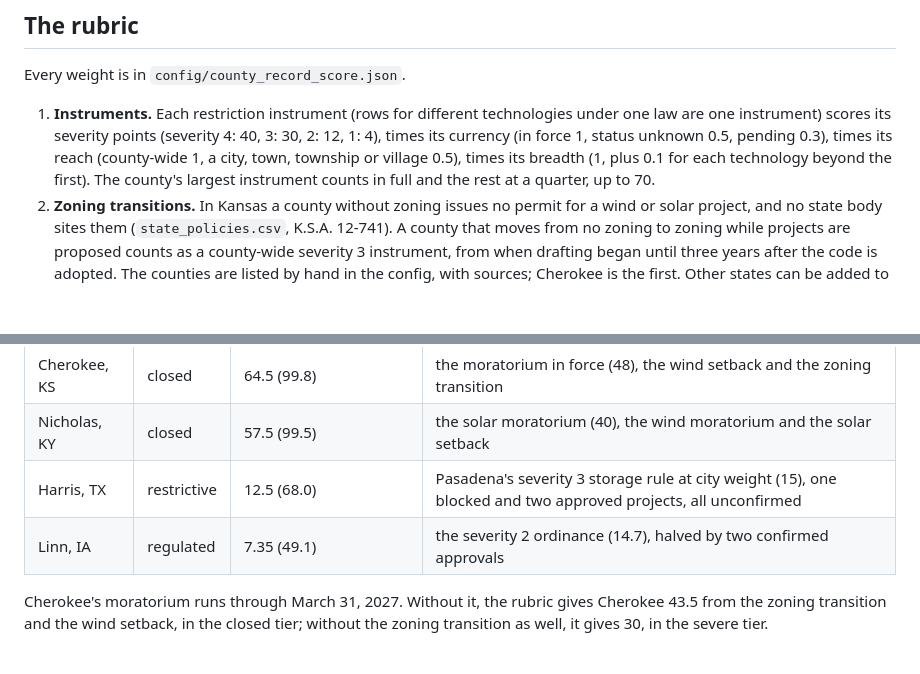
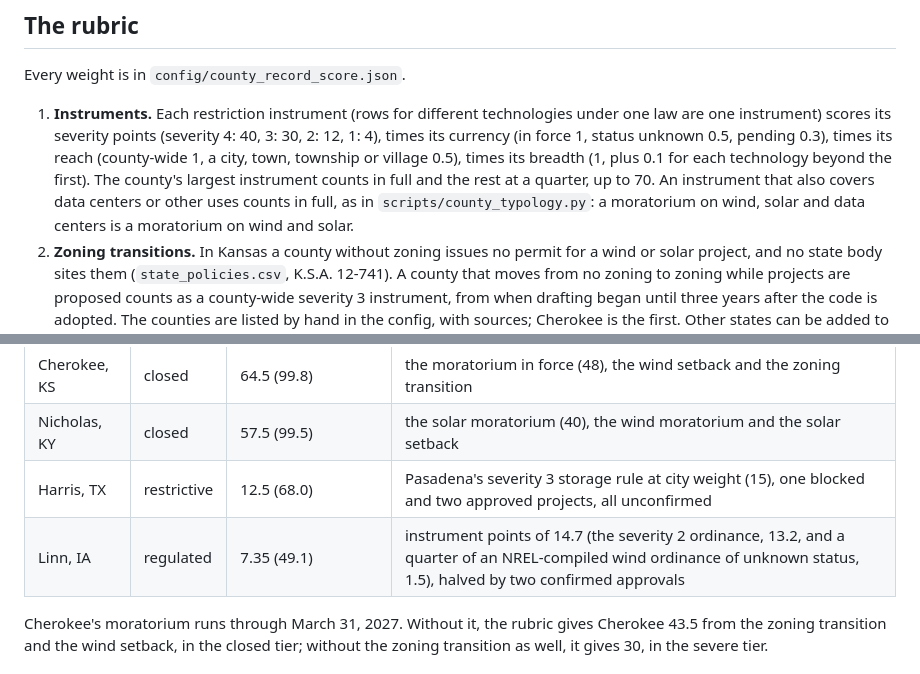
Before and after one commit to pricephillips/renewable-opposition, a Markdown page: docs/county_record_score.md, 2 parts joined by grey strips. GitHub-like rendering; blank space fills up the shorter version.

Commit message:
Record score page: multi-sector instruments, and Linn's instrument points
Say that an instrument also covering data centers counts in full, as in the
county typology, and split Linn's 14.7 instrument points into its two
instruments.

Co-Authored-By: Claude Opus 5.5 <noreply@anthropic.com>
Claude-Session: https://claude.ai/code/session_01XEXQB8wBFm8ocdkKDXZaM1

```diff
--- a/docs/county_record_score.md
+++ b/docs/county_record_score.md
@@ -18,7 +18,7 @@ The October review of the four reports read Nicholas and Cherokee as much less f
 
 Every weight is in `config/county_record_score.json`.
 
-1. **Instruments.** Each restriction instrument (rows for different technologies under one law are one instrument) scores its severity points (severity 4: 40, 3: 30, 2: 12, 1: 4), times its currency (in force 1, status unknown 0.5, pending 0.3), times its reach (county-wide 1, a city, town, township or village 0.5), times its breadth (1, plus 0.1 for each technology beyond the first). The county's largest instrument counts in full and the rest at a quarter, up to 70.
+1. **Instruments.** Each restriction instrument (rows for different technologies under one law are one instrument) scores its severity points (severity 4: 40, 3: 30, 2: 12, 1: 4), times its currency (in force 1, status unknown 0.5, pending 0.3), times its reach (county-wide 1, a city, town, township or village 0.5), times its breadth (1, plus 0.1 for each technology beyond the first). The county's largest instrument counts in full and the rest at a quarter, up to 70. An instrument that also covers data centers or other uses counts in full, as in `scripts/county_typology.py`: a moratorium on wind, solar and data centers is a moratorium on wind and solar.
 2. **Zoning transitions.** In Kansas a county without zoning issues no permit for a wind or solar project, and no state body sites them (`state_policies.csv`, K.S.A. 12-741). A county that moves from no zoning to zoning while projects are proposed counts as a county-wide severity 3 instrument, from when drafting began until three years after the code is adopted. The counties are listed by hand in the config, with sources; Cherokee is the first. Other states can be added to the list where the same holds.
 3. **Contested projects.** A blocked project adds 10 points (5 if its outcome is recorded but unconfirmed), up to 25. An approved project takes off 10 (5 unconfirmed), up to 25, and at most half the instrument points, so approvals mark a county as open under its rules without erasing them. Approvals never take a county below the points of a severity 4 county-wide instrument in force: a moratorium in force today outweighs earlier approvals.
 4. **Evidence and the prior.** Combined score = weight x record points + (1 - weight) x profile points. The weight is 1 for a county with a verified instrument or a confirmed outcome, 0.75 for an unverified record, 0.9 for a negative check (a reviewed record that someone searched the county's codes, minutes and news for a restriction and found none) and 0 for a county with no record. Profile points are the mean record points of all counties in the same decile of the resemblance score (a county with no record counts as zero), so a county not yet examined (examined: it has a published record or a reviewed negative check) takes what the record shows for counties in its decile. Because most counties have never been examined, that is a floor.
@@ -33,7 +33,7 @@ From `data/model/county_record_report.md`, on the data of October 21, 2026. The
 | Cherokee, KS | closed | 64.5 (99.8) | the moratorium in force (48), the wind setback and the zoning transition |
 | Nicholas, KY | closed | 57.5 (99.5) | the solar moratorium (40), the wind moratorium and the solar setback |
 | Harris, TX | restrictive | 12.5 (68.0) | Pasadena's severity 3 storage rule at city weight (15), one blocked and two approved projects, all unconfirmed |
-| Linn, IA | regulated | 7.35 (49.1) | the severity 2 ordinance (14.7), halved by two confirmed approvals |
+| Linn, IA | regulated | 7.35 (49.1) | instrument points of 14.7 (the severity 2 ordinance, 13.2, and a quarter of an NREL-compiled wind ordinance of unknown status, 1.5), halved by two confirmed approvals |
 
 Cherokee's moratorium runs through March 31, 2027. Without it, the rubric gives Cherokee 43.5 from the zoning transition and the wind setback, in the closed tier; without the zoning transition as well, it gives 30, in the severe tier.
 
```
